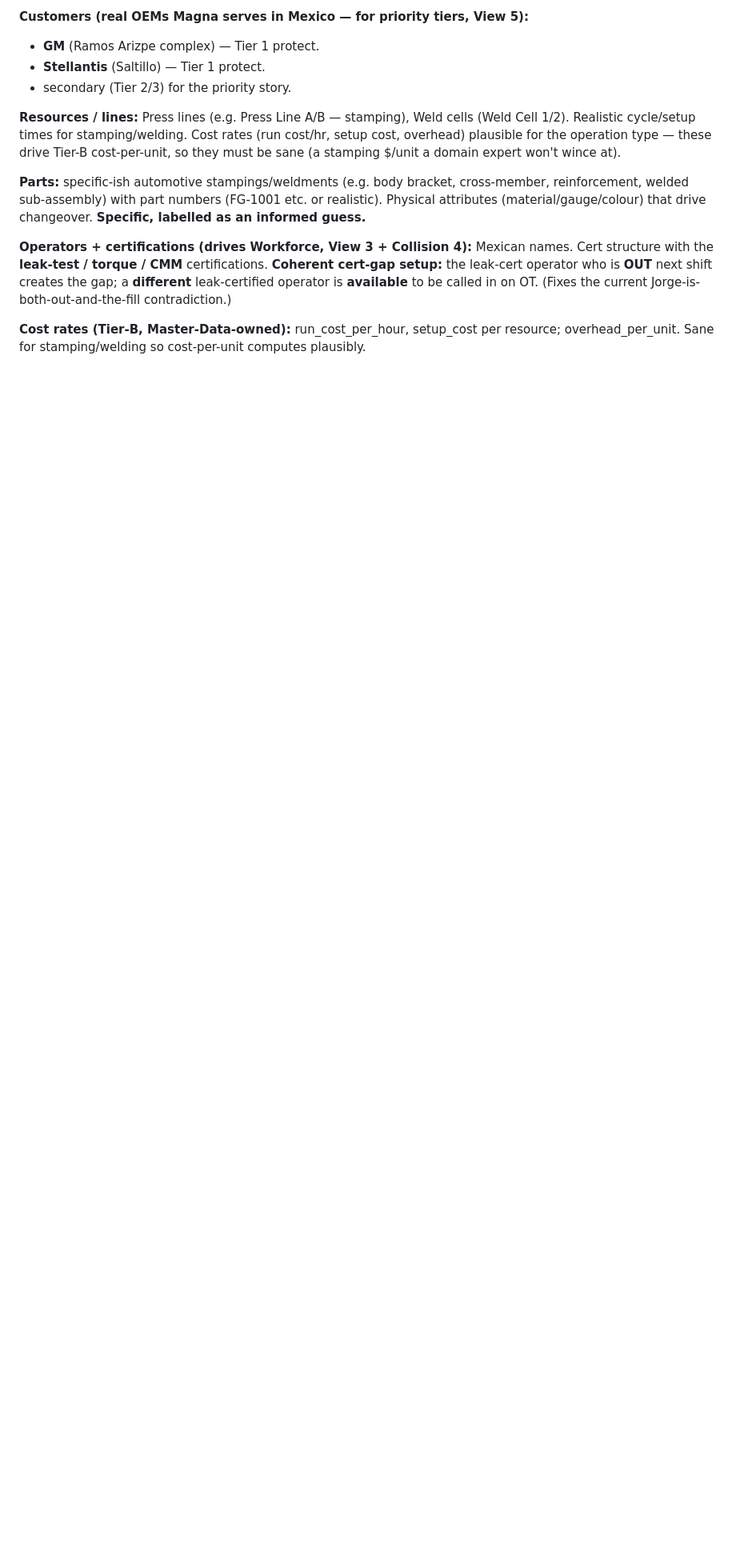
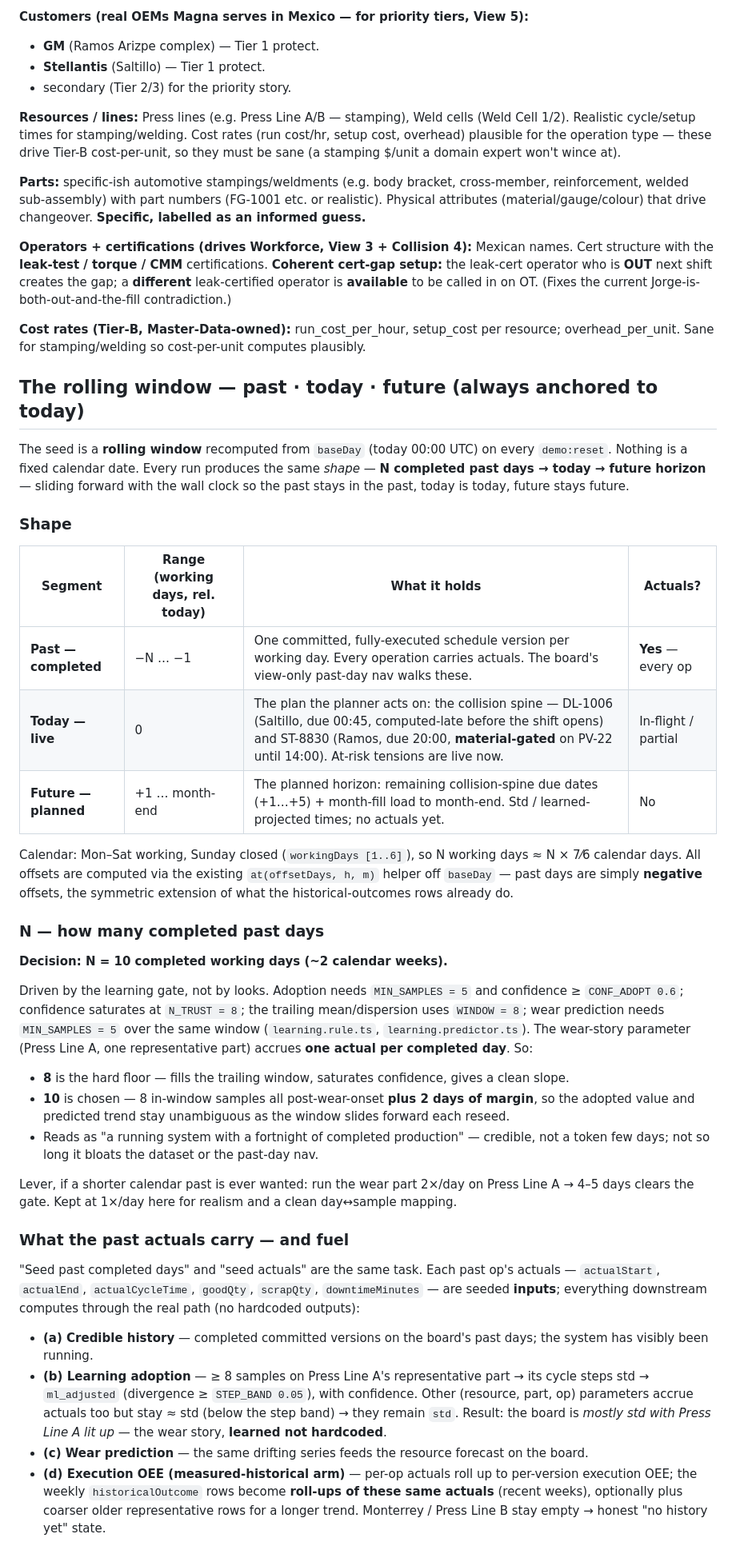
Before and after one commit to ramezghattaszm/perduraflow, a Markdown page: docs/SEED-SCENARIO-SPEC.md, the part around one of its changes. Shown at 80% size. Drawn GitHub-style; blank space fills up the shorter version.

Commit message:
Seed spec: document the rolling window (past actuals → today → future)
Revise SEED-SCENARIO-SPEC.md to specify a today-anchored rolling window:
N=10 completed past working days carrying per-op actuals, then today's live
collision spine, then the planned future horizon. N derived from the learning
gate (8-sample window). Actuals serve double duty — credible completed history
and the fuel for learning adoption, wear prediction, and execution OEE. Records
the warm-start posture (fresh reset is no longer cold) and reconciles the two
now-stale "all-std, 0 learned" claims; historical-outcome rows become roll-ups
of the same per-op actuals.

Co-Authored-By: Claude Opus 4.8 <noreply@anthropic.com>

```diff
--- a/docs/SEED-SCENARIO-SPEC.md
+++ b/docs/SEED-SCENARIO-SPEC.md
@@ -36,3 +36,33 @@
 
 **Cost rates (Tier-B, Master-Data-owned):** run_cost_per_hour, setup_cost per resource; overhead_per_unit. Sane for stamping/welding so cost-per-unit computes plausibly.
 
+## The rolling window — past · today · future (always anchored to today)
+
+The seed is a **rolling window** recomputed from `baseDay` (today 00:00 UTC) on every `demo:reset`. Nothing is a fixed calendar date. Every run produces the same *shape* — **N completed past days → today → future horizon** — sliding forward with the wall clock so the past stays in the past, today is today, future stays future.
+
+### Shape
+| Segment | Range (working days, rel. today) | What it holds | Actuals? |
+|---|---|---|---|
+| **Past — completed** | −N … −1 | One committed, fully-executed schedule version per working day. Every operation carries actuals. The board's view-only past-day nav walks these. | **Yes** — every op |
+| **Today — live** | 0 | The plan the planner acts on: the collision spine — DL-1006 (Saltillo, due 00:45, computed-late before the shift opens) and ST-8830 (Ramos, due 20:00, **material-gated** on PV-22 until 14:00). At-risk tensions are live now. | In-flight / partial |
+| **Future — planned** | +1 … month-end | The planned horizon: remaining collision-spine due dates (+1…+5) + month-fill load to month-end. Std / learned-projected times; no actuals yet. | No |
+
+Calendar: Mon–Sat working, Sunday closed (`workingDays [1..6]`), so N working days ≈ N × 7⁄6 calendar days. All offsets are computed via the existing `at(offsetDays, h, m)` helper off `baseDay` — past days are simply **negative** offsets, the symmetric extension of what the historical-outcomes rows already do.
+
+### N — how many completed past days
+**Decision: N = 10 completed working days (~2 calendar weeks).**
+
+Driven by the learning gate, not by looks. Adoption needs `MIN_SAMPLES = 5` and confidence ≥ `CONF_ADOPT 0.6`; confidence saturates at `N_TRUST = 8`; the trailing mean/dispersion uses `WINDOW = 8`; wear prediction needs `MIN_SAMPLES = 5` over the same window (`learning.rule.ts`, `learning.predictor.ts`). The wear-story parameter (Press Line A, one representative part) accrues **one actual per completed day**. So:
+- **8** is the hard floor — fills the trailing window, saturates confidence, gives a clean slope.
+- **10** is chosen — 8 in-window samples all post-wear-onset **plus 2 days of margin**, so the adopted value and predicted trend stay unambiguous as the window slides forward each reseed.
+- Reads as "a running system with a fortnight of completed production" — credible, not a token few days; not so long it bloats the dataset or the past-day nav.
+
+Lever, if a shorter calendar past is ever wanted: run the wear part 2×/day on Press Line A → 4–5 days clears the gate. Kept at 1×/day here for realism and a clean day↔sample mapping.
+
+### What the past actuals carry — and fuel
+"Seed past completed days" and "seed actuals" are the same task. Each past op's actuals — `actualStart`, `actualEnd`, `actualCycleTime`, `goodQty`, `scrapQty`, `downtimeMinutes` — are seeded **inputs**; everything downstream computes through the real path (no hardcoded outputs):
+- **(a) Credible history** — completed committed versions on the board's past days; the system has visibly been running.
+- **(b) Learning adoption** — ≥ 8 samples on Press Line A's representative part → its cycle steps std → `ml_adjusted` (divergence ≥ `STEP_BAND 0.05`), with confidence. Other (resource, part, op) parameters accrue actuals too but stay ≈ std (below the step band) → they remain `std`. Result: the board is *mostly std with Press Line A lit up* — the wear story, **learned not hardcoded**.
+- **(c) Wear prediction** — the same drifting series feeds the resource forecast on the board.
+- **(d) Execution OEE (measured-historical arm)** — per-op actuals roll up to per-version execution OEE; the weekly `historicalOutcome` rows become **roll-ups of these same actuals** (recent weeks), optionally plus coarser older representative rows for a longer trend. Monterrey / Press Line B stay empty → honest "no history yet" state.
+
```
Also changed, not shown: other parts of docs/SEED-SCENARIO-SPEC.md (+9 -1 lines).
